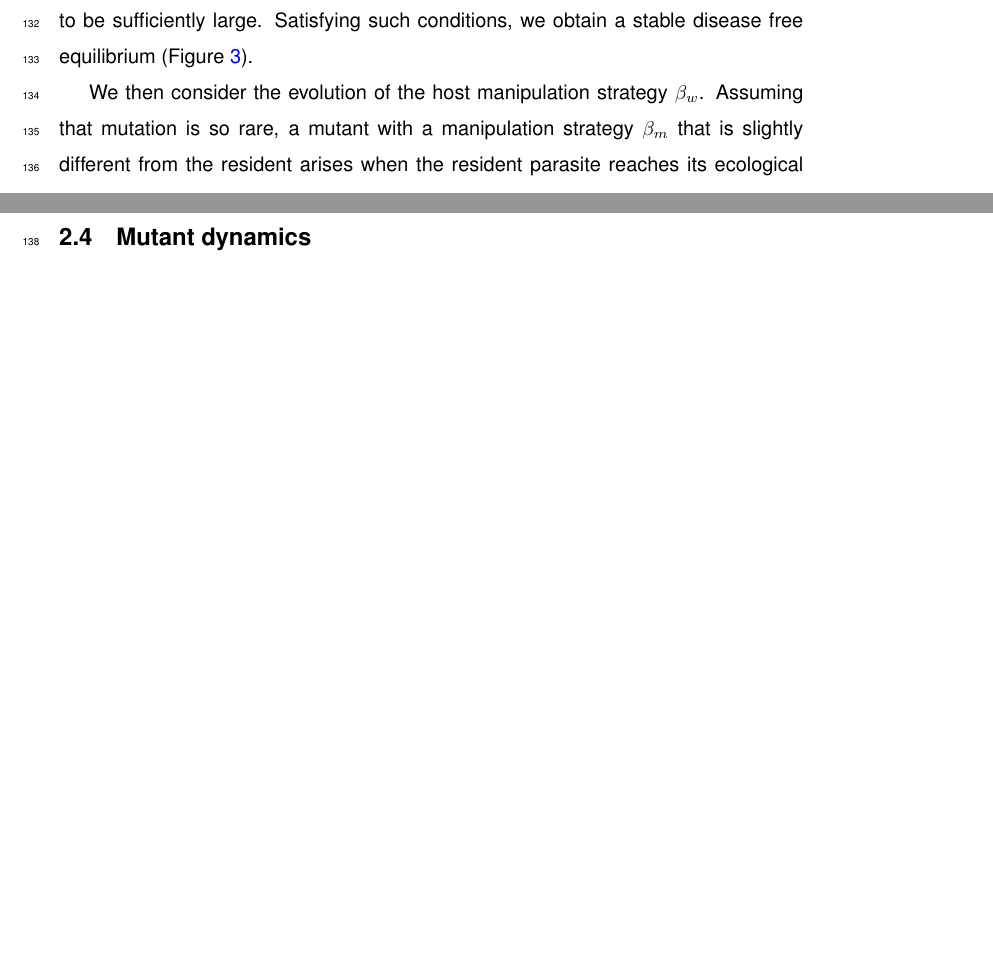
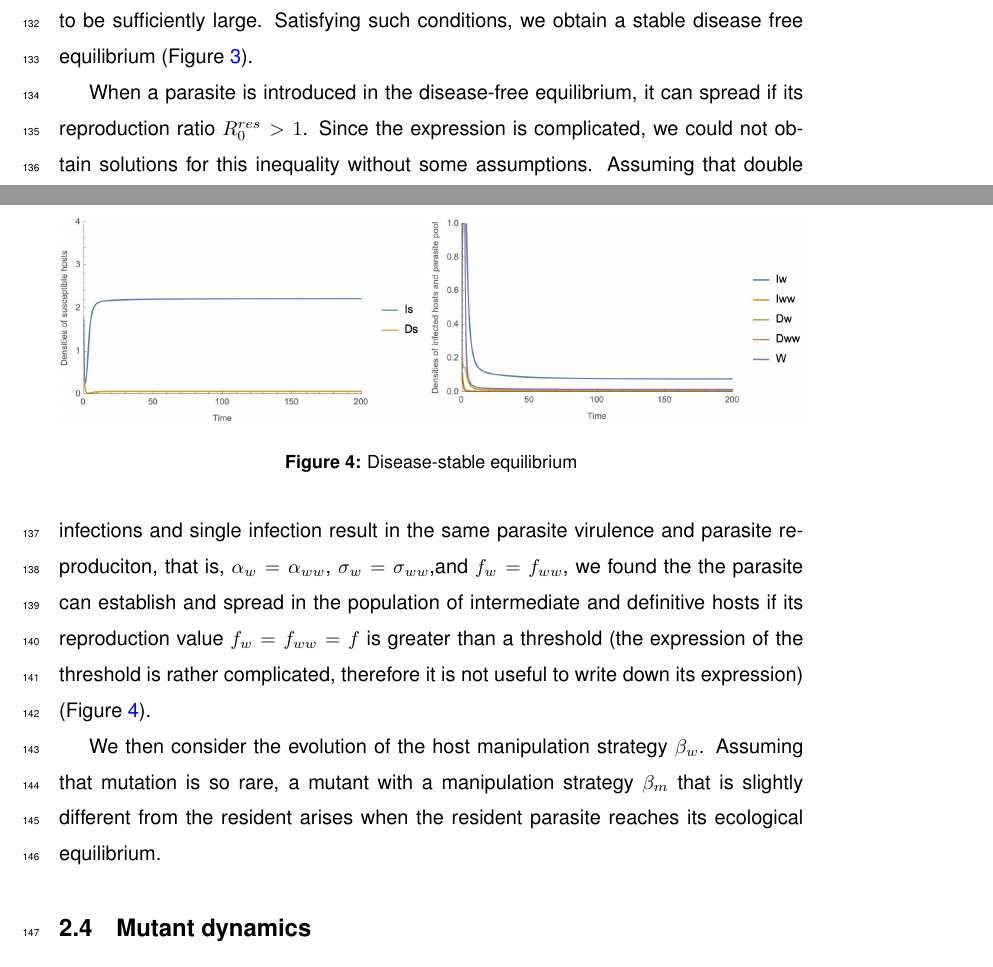
Before and after one commit to gokhalechaitanya/multipleinfections, a LaTeX paper (drafts/main2.tex): two parts of pages 9 and 10 of 16, joined at a grey line, cut so that both start at the same text, the shorter picture padded with empty space. Compiled offline with pdfLaTeX.

Commit message:
Spreading condition of parasite with some simplification update tex file

```diff
--- a/drafts/main2.tex
+++ b/drafts/main2.tex
@@ -258,6 +258,14 @@ The above conditions suggest that the intrinsic reproduction of intermediate hos
 \label{fig:diseasefree:nonlinear}
 \end{figure}
 
+When a parasite is introduced in the disease-free equilibrium, it can spread if its reproduction ratio $R_0^{res} > 1$. Since the expression is complicated, we could not obtain solutions for this inequality without some assumptions. Assuming that double infections and single infection result in the same parasite virulence and parasite reproduciton, that is, $\alpha_w = \alpha_{ww}$, $\sigma_w = \sigma_{ww}$,and $f_w = f_{ww}$, we found the the parasite can establish and spread in the population of intermediate and definitive hosts if its reproduction value $f_w = f_{ww} = f$ is greater than a threshold (the expression of the threshold is rather complicated, therefore it is not useful to write down its expression) (Figure \ref{fig:diseasestable:nonlinear}).
+
+\begin{figure}
+\includegraphics[width=\textwidth]{Figures/diseasestable_nonlinear}
+\caption{Disease-stable equilibrium}
+\label{fig:diseasestable:nonlinear}
+\end{figure}
+
 
 We then consider the evolution of the host manipulation strategy $\beta_w$. Assuming that mutation is so rare, a mutant with a manipulation strategy $\beta_m$ that is slightly different from the resident arises when the resident parasite reaches its ecological equilibrium.
 
```
